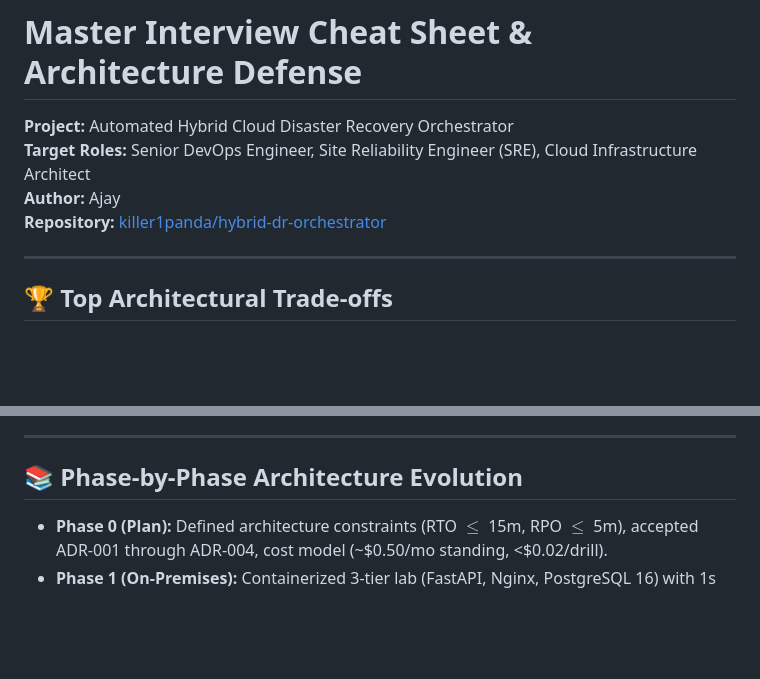
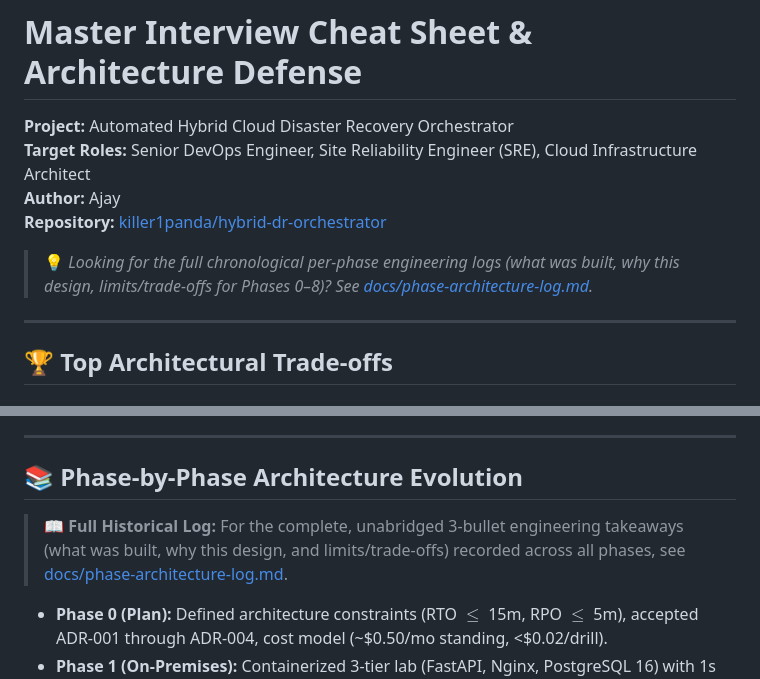
Before and after one commit to killer1panda/hybrid-dr-orchestrator, a Markdown page: docs/interview-notes.md, 2 parts joined by grey strips. GitHub-like rendering; blank space fills up the shorter version.

Commit message:
docs(portfolio): preserve chronological phase architecture and interview log for phases 0-8

```diff
--- a/docs/interview-notes.md
+++ b/docs/interview-notes.md
@@ -4,6 +4,8 @@
 **Target Roles:** Senior DevOps Engineer, Site Reliability Engineer (SRE), Cloud Infrastructure Architect
 **Author:** Ajay
 **Repository:** [killer1panda/hybrid-dr-orchestrator](https://github.com/killer1panda/hybrid-dr-orchestrator)
+
+> 💡 *Looking for the full chronological per-phase engineering logs (what was built, why this design, limits/trade-offs for Phases 0–8)? See [docs/phase-architecture-log.md](file:///Users/ajay/Downloads/hybrid-dr-orchestrator/docs/phase-architecture-log.md).*
 
 ---
 
@@ -73,6 +75,8 @@
 
 ## 📚 Phase-by-Phase Architecture Evolution
 
+> 📖 **Full Historical Log:** For the complete, unabridged 3-bullet engineering takeaways (what was built, why this design, and limits/trade-offs) recorded across all phases, see [docs/phase-architecture-log.md](file:///Users/ajay/Downloads/hybrid-dr-orchestrator/docs/phase-architecture-log.md).
+
 * **Phase 0 (Plan):** Defined architecture constraints (RTO $\le$ 15m, RPO $\le$ 5m), accepted ADR-001 through ADR-004, cost model (~$0.50/mo standing, <$0.02/drill).
 * **Phase 1 (On-Premises):** Containerized 3-tier lab (FastAPI, Nginx, PostgreSQL 16) with 1s monotonic RPO probe daemon and strict `lab-inventory.yml` chaos boundaries.
 * **Phase 2 (AWS Foundation):** Persistent AWS layer in `ap-southeast-2` (S3 backup bucket with versioning & SSE-S3, native S3 state locking via `use_lockfile = true`, private Route 53 zone `dr-lab.internal`, SSM fencing parameter, and $15/mo budget alarm).
```
Also changed, not shown: docs/phase-architecture-log.md (added, +72 -0 lines).
